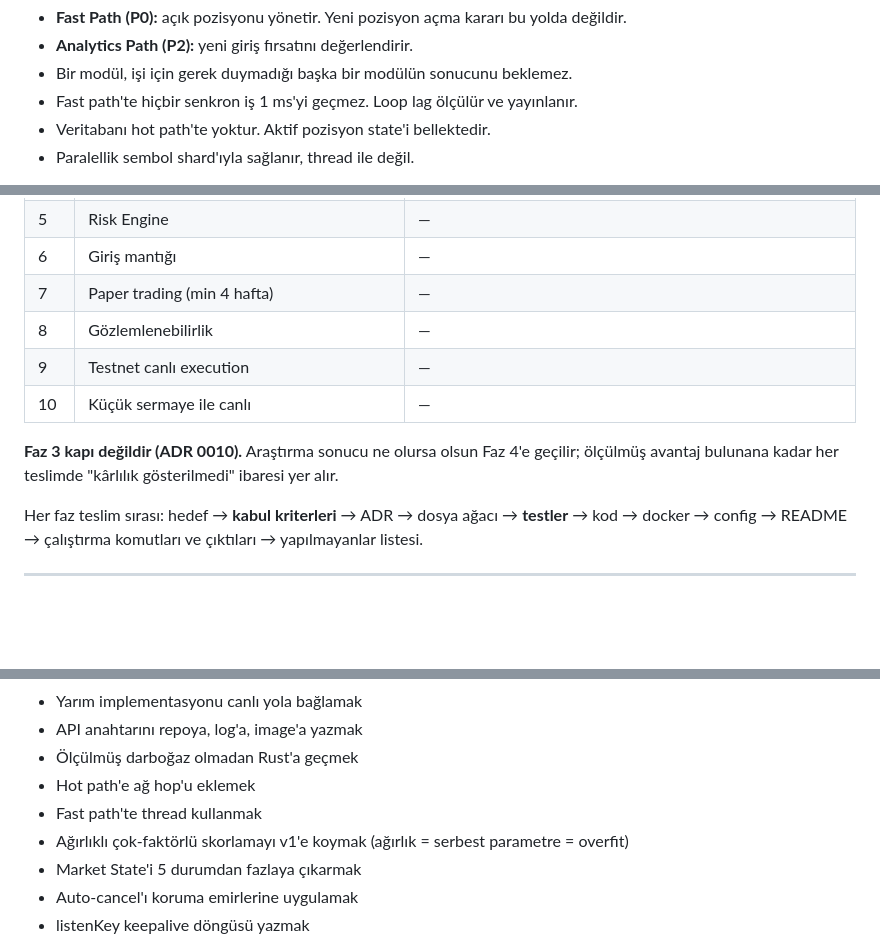
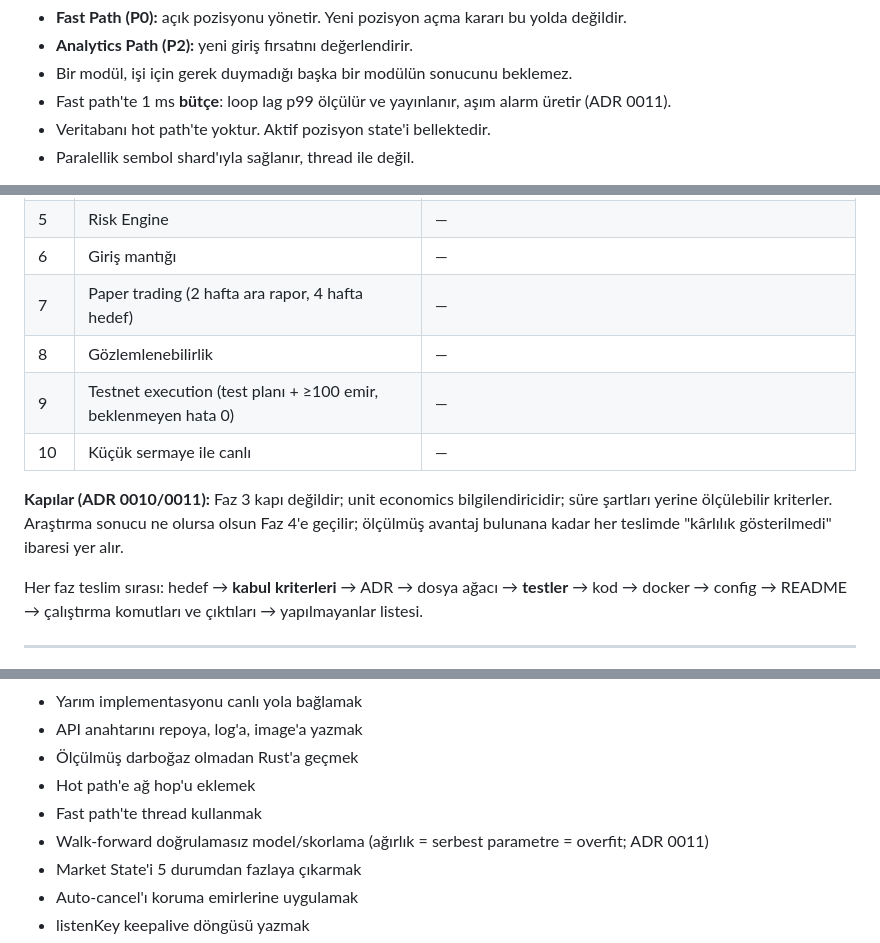
Before and after one commit to kcelikk/traders, a Markdown page: CLAUDE.md, 3 parts joined by grey strips. Rendered like a GitHub page; blank space fills up the shorter version.

Commit message:
ADR 0011: mutlak kurallar ölçülebilir kurallara çevrildi; CLAUDE.md
Co-Authored-By: Claude Fable 5.1 <noreply@anthropic.com>
Claude-Session: https://claude.ai/code/session_016u17xXyxMUbM7vnSCSEJsj

```diff
--- a/CLAUDE.md
+++ b/CLAUDE.md
@@ -111,7 +111,7 @@ PROCESS 2 recorder | PROCESS 3 persistence | PROCESS 4 api/metrics
 - **Fast Path (P0):** açık pozisyonu yönetir. Yeni pozisyon açma kararı bu yolda değildir.
 - **Analytics Path (P2):** yeni giriş fırsatını değerlendirir.
 - Bir modül, işi için gerek duymadığı başka bir modülün sonucunu beklemez.
-- Fast path'te hiçbir senkron iş 1 ms'yi geçmez. Loop lag ölçülür ve yayınlanır.
+- Fast path'te 1 ms **bütçe**: loop lag p99 ölçülür ve yayınlanır, aşım alarm üretir (ADR 0011).
 - Veritabanı hot path'te yoktur. Aktif pozisyon state'i bellektedir.
 - Paralellik sembol shard'ıyla sağlanır, thread ile değil.
 
@@ -220,12 +220,12 @@ make research-report REC=<run_id>
 | 4 | Pozisyon yönetimi ve çıkış | **AKTİF** (2026-09-10) |
 | 5 | Risk Engine | — |
 | 6 | Giriş mantığı | — |
-| 7 | Paper trading (min 4 hafta) | — |
+| 7 | Paper trading (2 hafta ara rapor, 4 hafta hedef) | — |
 | 8 | Gözlemlenebilirlik | — |
-| 9 | Testnet canlı execution | — |
+| 9 | Testnet execution (test planı + ≥100 emir, beklenmeyen hata 0) | — |
 | 10 | Küçük sermaye ile canlı | — |
 
-**Faz 3 kapı değildir (ADR 0010).** Araştırma sonucu ne olursa olsun Faz 4'e geçilir; ölçülmüş avantaj bulunana kadar her teslimde "kârlılık gösterilmedi" ibaresi yer alır.
+**Kapılar (ADR 0010/0011):** Faz 3 kapı değildir; unit economics bilgilendiricidir; süre şartları yerine ölçülebilir kriterler. Araştırma sonucu ne olursa olsun Faz 4'e geçilir; ölçülmüş avantaj bulunana kadar her teslimde "kârlılık gösterilmedi" ibaresi yer alır.
 
 Her faz teslim sırası: hedef → **kabul kriterleri** → ADR → dosya ağacı → **testler** → kod → docker → config → README → çalıştırma komutları ve çıktıları → yapılmayanlar listesi.
 
@@ -244,7 +244,7 @@ Her faz teslim sırası: hedef → **kabul kriterleri** → ADR → dosya ağac
 - Ölçülmüş darboğaz olmadan Rust'a geçmek
 - Hot path'e ağ hop'u eklemek
 - Fast path'te thread kullanmak
-- Ağırlıklı çok-faktörlü skorlamayı v1'e koymak (ağırlık = serbest parametre = overfit)
+- Walk-forward doğrulamasız model/skorlama (ağırlık = serbest parametre = overfit; ADR 0011)
 - Market State'i 5 durumdan fazlaya çıkarmak
 - Auto-cancel'ı koruma emirlerine uygulamak
 - listenKey keepalive döngüsü yazmak
```
Also changed, not shown: docs/decisions/0011-gerceklik-duzeltmeleri.md (added, +16 -0 lines).
